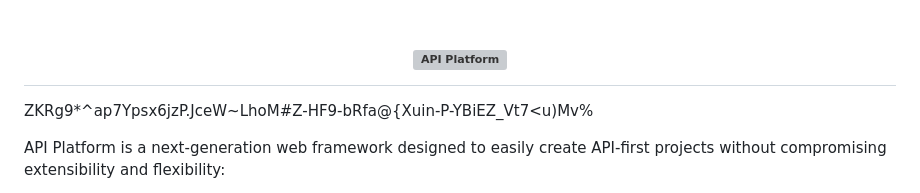
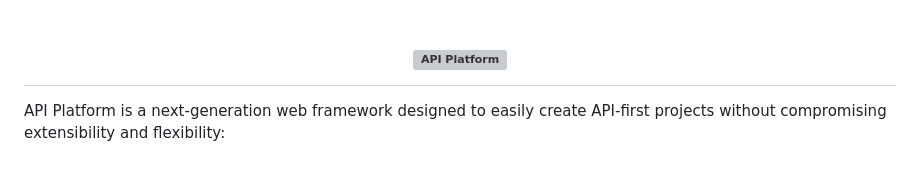
Before and after one commit to PierreGoupil13/cavAVins_back, a Markdown page: README.md, the part around the change. Drawn GitHub-style; blank space fills up the shorter version; grey boxes are pictures that could not be loaded.

```diff
--- a/README.md
+++ b/README.md
@@ -1,6 +1,5 @@
 <h1 align="center"><a href="https://api-platform.com"><img src="https://api-platform.com/logo-250x250.png" alt="API Platform"></a></h1>
 
-ZKRg9*^ap7Ypsx6jzP.JceW~LhoM#Z-HF9-bRfa@{Xuin-P-YBiEZ_Vt7<u)Mv%
 
 
 API Platform is a next-generation web framework designed to easily create API-first projects without compromising extensibility
```
